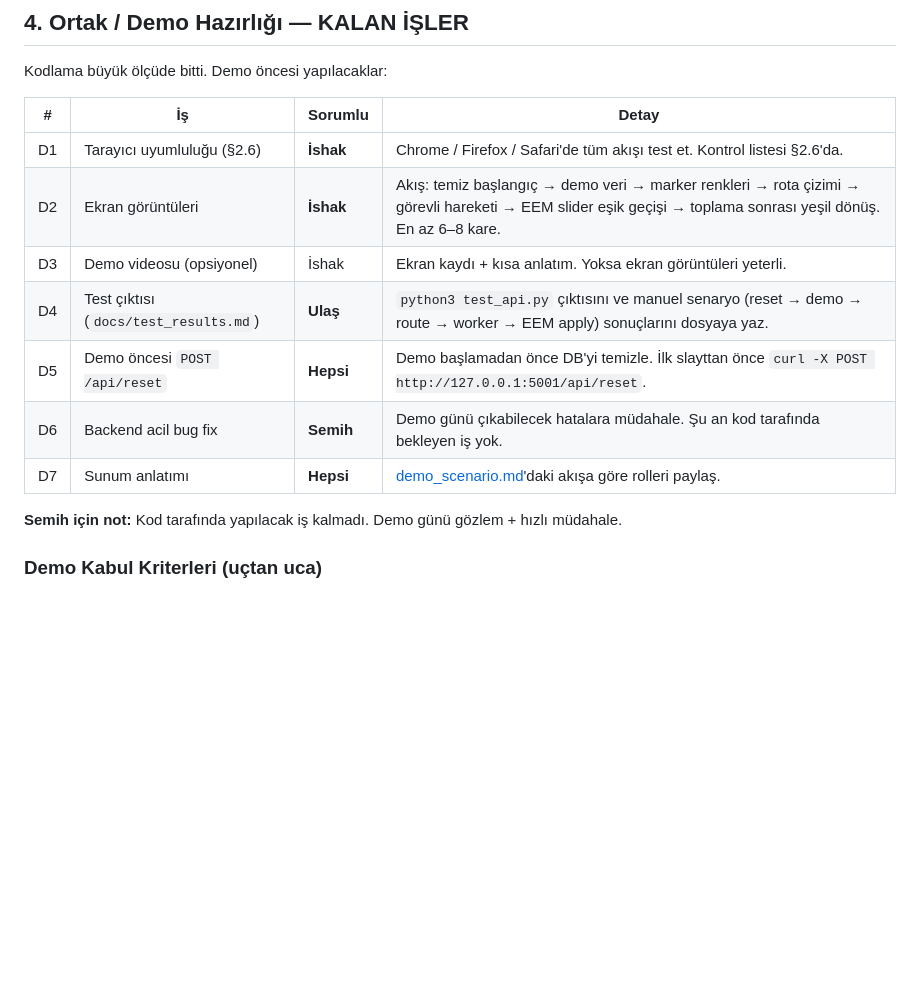
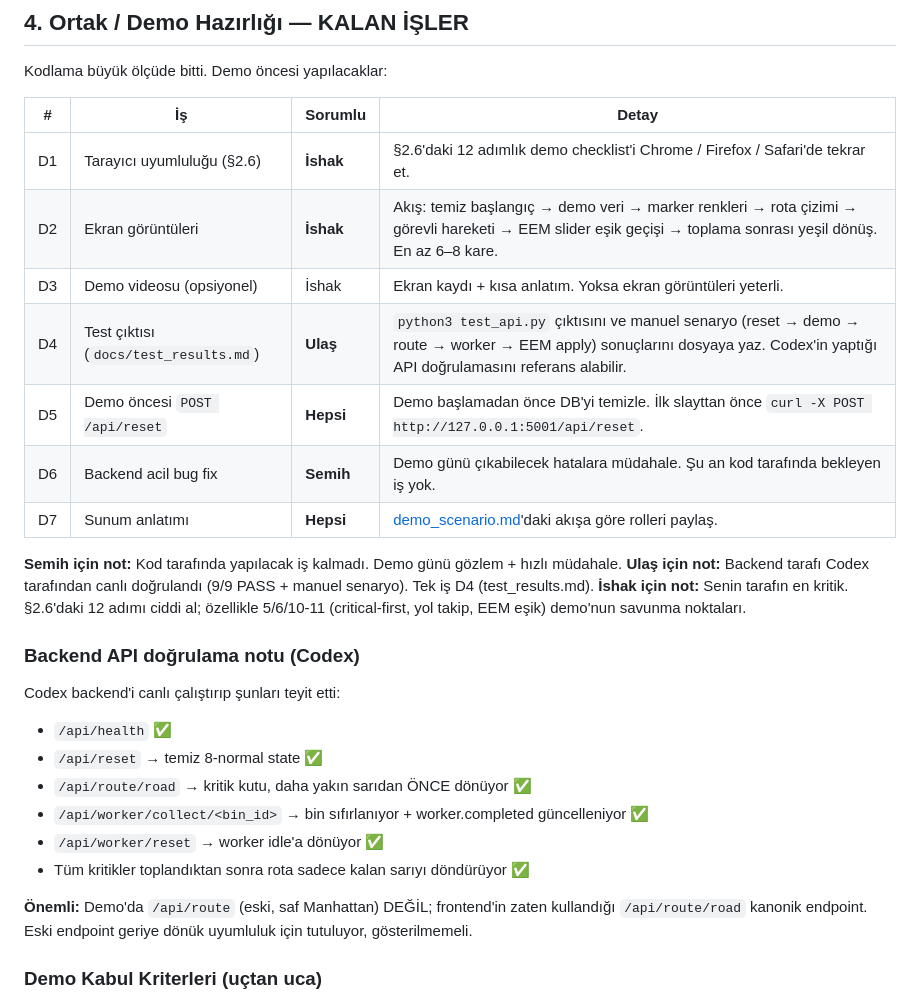
Before and after one commit to semihbekdas/takimprojesi, a Markdown page: smart-waste-system/docs/TAKIM_GOREVLERI.md, the part around one of its changes. GitHub-like rendering; blank space fills up the shorter version.

```diff
--- a/smart-waste-system/docs/TAKIM_GOREVLERI.md
+++ b/smart-waste-system/docs/TAKIM_GOREVLERI.md
@@ -196,15 +227,29 @@ Kodlama büyük ölçüde bitti. Demo öncesi yapılacaklar:
 
 | # | İş | Sorumlu | Detay |
 |---|---|---|---|
-| D1 | Tarayıcı uyumluluğu (§2.6) | **İshak** | Chrome / Firefox / Safari'de tüm akışı test et. Kontrol listesi §2.6'da. |
+| D1 | Tarayıcı uyumluluğu (§2.6) | **İshak** | §2.6'daki 12 adımlık demo checklist'i Chrome / Firefox / Safari'de tekrar et. |
 | D2 | Ekran görüntüleri | **İshak** | Akış: temiz başlangıç → demo veri → marker renkleri → rota çizimi → görevli hareketi → EEM slider eşik geçişi → toplama sonrası yeşil dönüş. En az 6–8 kare. |
 | D3 | Demo videosu (opsiyonel) | İshak | Ekran kaydı + kısa anlatım. Yoksa ekran görüntüleri yeterli. |
-| D4 | Test çıktısı (`docs/test_results.md`) | **Ulaş** | `python3 test_api.py` çıktısını ve manuel senaryo (reset → demo → route → worker → EEM apply) sonuçlarını dosyaya yaz. |
+| D4 | Test çıktısı (`docs/test_results.md`) | **Ulaş** | `python3 test_api.py` çıktısını ve manuel senaryo (reset → demo → route → worker → EEM apply) sonuçlarını dosyaya yaz. Codex'in yaptığı API doğrulamasını referans alabilir. |
 | D5 | Demo öncesi `POST /api/reset` | **Hepsi** | Demo başlamadan önce DB'yi temizle. İlk slayttan önce `curl -X POST http://127.0.0.1:5001/api/reset`. |
 | D6 | Backend acil bug fix | **Semih** | Demo günü çıkabilecek hatalara müdahale. Şu an kod tarafında bekleyen iş yok. |
 | D7 | Sunum anlatımı | **Hepsi** | [demo_scenario.md](demo_scenario.md)'daki akışa göre rolleri paylaş. |
 
 **Semih için not:** Kod tarafında yapılacak iş kalmadı. Demo günü gözlem + hızlı müdahale.
+**Ulaş için not:** Backend tarafı Codex tarafından canlı doğrulandı (9/9 PASS + manuel senaryo). Tek iş D4 (test_results.md).
+**İshak için not:** Senin tarafın en kritik. §2.6'daki 12 adımı ciddi al; özellikle 5/6/10-11 (critical-first, yol takip, EEM eşik) demo'nun savunma noktaları.
+
+### Backend API doğrulama notu (Codex)
+
+Codex backend'i canlı çalıştırıp şunları teyit etti:
+- `/api/health` ✅
+- `/api/reset` → temiz 8-normal state ✅
+- `/api/route/road` → kritik kutu, daha yakın sarıdan ÖNCE dönüyor ✅
+- `/api/worker/collect/<bin_id>` → bin sıfırlanıyor + worker.completed güncelleniyor ✅
+- `/api/worker/reset` → worker idle'a dönüyor ✅
+- Tüm kritikler toplandıktan sonra rota sadece kalan sarıyı döndürüyor ✅
+
+**Önemli:** Demo'da `/api/route` (eski, saf Manhattan) DEĞİL; frontend'in zaten kullandığı `/api/route/road` kanonik endpoint. Eski endpoint geriye dönük uyumluluk için tutuluyor, gösterilmemeli.
 
 ### Demo Kabul Kriterleri (uçtan uca)
 
```
Also changed, not shown: other parts of smart-waste-system/docs/TAKIM_GOREVLERI.md (+43 -12 lines), smart-waste-system/docs/api_documentation.md (+2 -2 lines).
